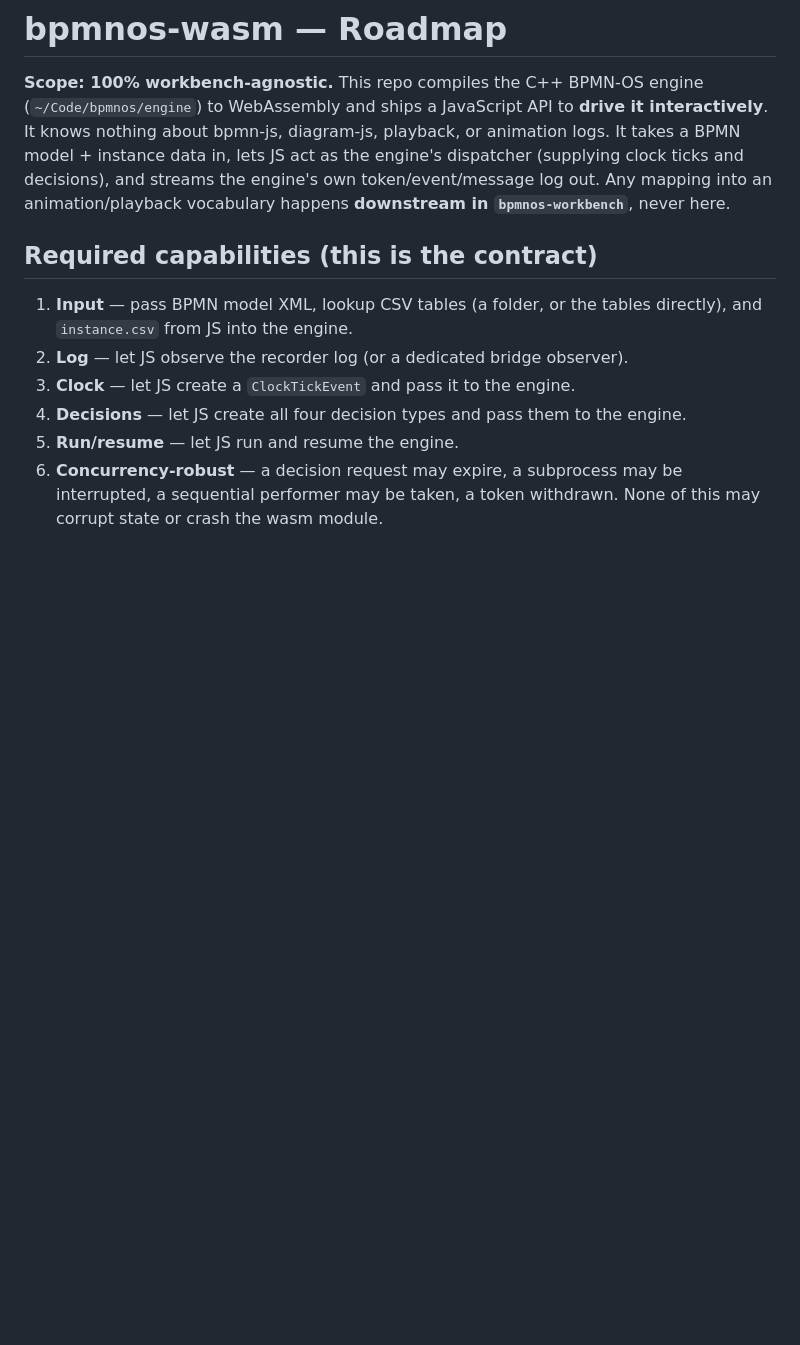
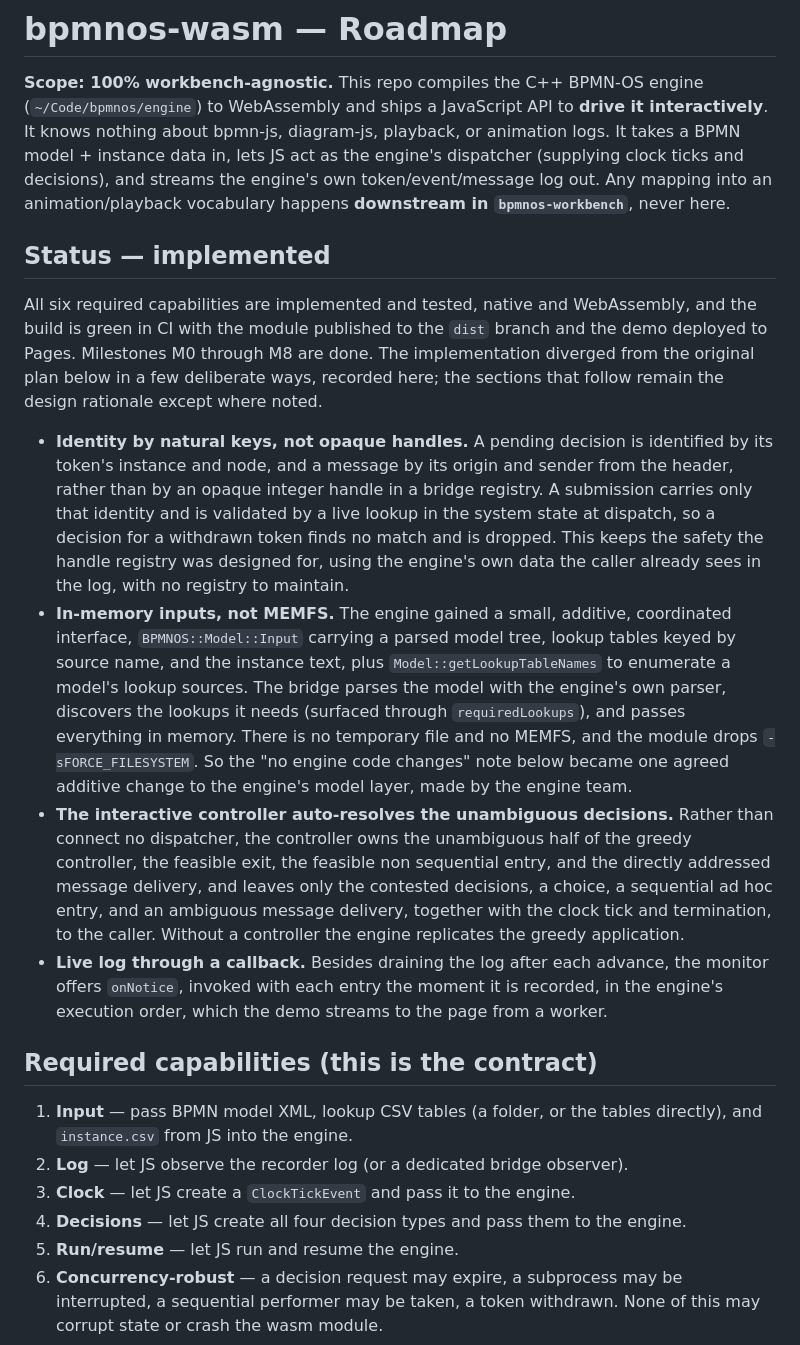
Before and after one commit to bpmn-os/bpmnos-wasm, a Markdown page: ROADMAP.md, the part around the change. Rendered like a GitHub page; blank space fills up the shorter version.

```diff
--- a/ROADMAP.md
+++ b/ROADMAP.md
@@ -6,6 +6,36 @@ knows nothing about bpmn-js, diagram-js, playback, or animation logs. It takes a
 data in, lets JS act as the engine's dispatcher (supplying clock ticks and decisions), and streams the
 engine's own token/event/message log out. Any mapping into an animation/playback vocabulary happens
 **downstream in `bpmnos-workbench`**, never here.
+
+## Status — implemented
+
+All six required capabilities are implemented and tested, native and WebAssembly, and the build is
+green in CI with the module published to the `dist` branch and the demo deployed to Pages. Milestones
+M0 through M8 are done. The implementation diverged from the original plan below in a few deliberate
+ways, recorded here; the sections that follow remain the design rationale except where noted.
+
+- **Identity by natural keys, not opaque handles.** A pending decision is identified by its token's
+  instance and node, and a message by its origin and sender from the header, rather than by an opaque
+  integer handle in a bridge registry. A submission carries only that identity and is validated by a
+  live lookup in the system state at dispatch, so a decision for a withdrawn token finds no match and
+  is dropped. This keeps the safety the handle registry was designed for, using the engine's own data
+  the caller already sees in the log, with no registry to maintain.
+- **In-memory inputs, not MEMFS.** The engine gained a small, additive, coordinated interface,
+  `BPMNOS::Model::Input` carrying a parsed model tree, lookup tables keyed by source name, and the
+  instance text, plus `Model::getLookupTableNames` to enumerate a model's lookup sources. The bridge
+  parses the model with the engine's own parser, discovers the lookups it needs (surfaced through
+  `requiredLookups`), and passes everything in memory. There is no temporary file and no MEMFS, and the
+  module drops `-sFORCE_FILESYSTEM`. So the "no engine code changes" note below became one agreed
+  additive change to the engine's model layer, made by the engine team.
+- **The interactive controller auto-resolves the unambiguous decisions.** Rather than connect no
+  dispatcher, the controller owns the unambiguous half of the greedy controller, the feasible exit, the
+  feasible non sequential entry, and the directly addressed message delivery, and leaves only the
+  contested decisions, a choice, a sequential ad hoc entry, and an ambiguous message delivery, together
+  with the clock tick and termination, to the caller. Without a controller the engine replicates the
+  greedy application.
+- **Live log through a callback.** Besides draining the log after each advance, the monitor offers
+  `onNotice`, invoked with each entry the moment it is recorded, in the engine's execution order, which
+  the demo streams to the page from a worker.
 
 ## Required capabilities (this is the contract)
 
```
Also changed, not shown: README.md (+17 -13 lines).
